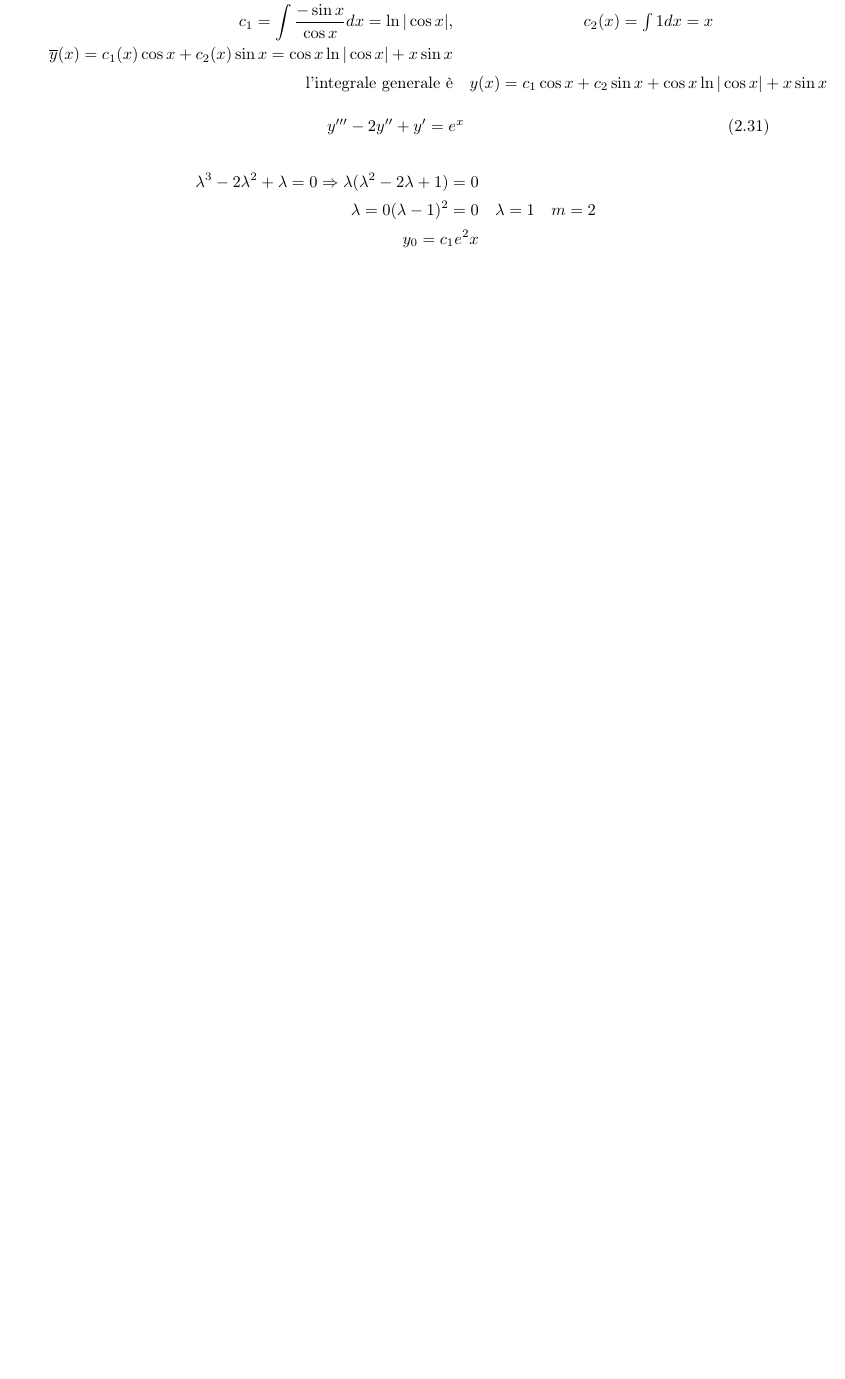
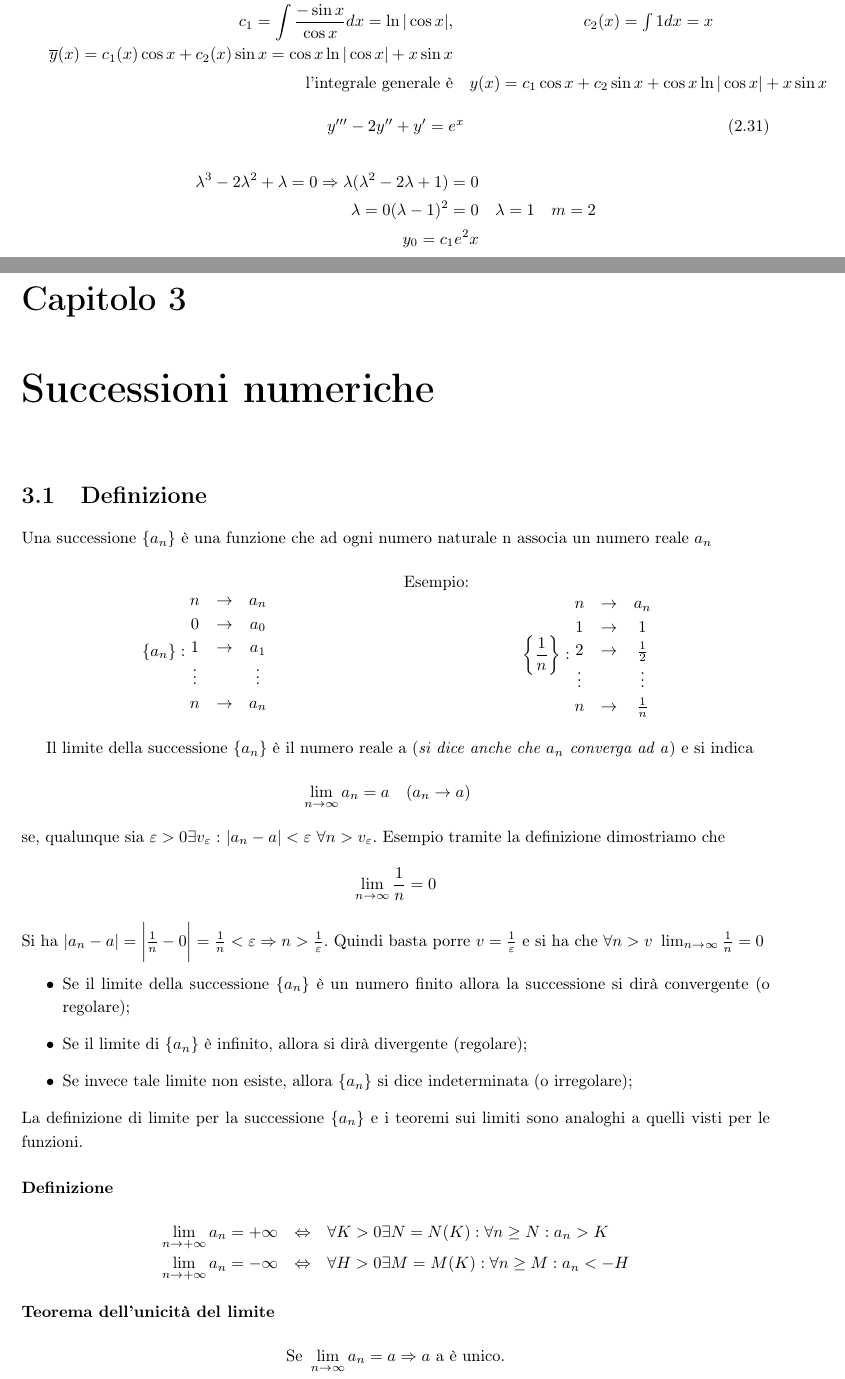
Before and after one commit to NF02/Appunti-universita, a LaTeX book (Analisi Matematica/mat.tex, which reads Analisi Matematica/pag/successioni nuneriche.tex): part of page 69 of 70 before the commit and two parts of pages 69 and 71 of 74 after it, the two joined at a grey line, cut so that both start at the same text, the shorter picture padded with empty space. Compiled offline with pdfLaTeX.

Commit message:
Successioni numeriche
Successioni numeriche con tanto di esercizio esplicativo

```diff
--- /dev/null
+++ b/Analisi Matematica/pag/successioni nuneriche.tex
@@ -0,0 +1,48 @@
+\chapter{Successioni numeriche}
+\section{Definizione}
+Una successione $\{a_n\}$ è una funzione che ad ogni numero naturale n associa un numero reale $a_n$
+\begin{multicols}{2}
+	\begin{equation*}
+		\{a_n\}: \begin{matrix}
+			n&\to&a_n\\
+			0&\to&a_0\\
+			1&\to&a_1\\
+			\vdots&&\vdots\\
+			n&\to&a_n
+		\end{matrix}
+	\end{equation*}
+	Esempio:
+	\begin{equation*}
+		\bigg\{\frac{1}{n}\bigg\}: \begin{matrix}
+			n&\to&a_n\\
+			1&\to&1\\
+			2&\to&\frac{1}{2}\\
+			\vdots&&\vdots\\
+			n&\to&\frac{1}{n}
+		 \end	{matrix}
+	\end{equation*}
+\end{multicols}
+Il limite della successione $\{a_n\}$ è il numero reale a (\textit{si dice anche che $a_n$ converga ad a}) e si indica
+\begin{eqnarray*}
+	\lim_{n\to\infty}a_n=a&(a_n\to a)
+\end{eqnarray*}
+se, qualunque sia $\varepsilon>0 \exists v_\varepsilon:$ $|a_n-a|<\varepsilon\text{ } \forall n>v_\varepsilon$. Esempio tramite la definizione dimostriamo che
+\begin{equation*}
+	\lim_{n\to\infty}\frac{1}{n}=0
+\end{equation*}
+Si ha $|a_n-a|=\bigg|\frac{1}{n}-0\bigg|=\frac{1}{n}<\varepsilon\Rightarrow n>\frac{1}{\varepsilon}$. Quindi basta porre $v=\frac{1}{\varepsilon}$ e si ha che $\forall n>v\text{ }\lim_{n\to \infty}\frac{1}{n}=0$
+\begin{itemize}
+	\item Se il limite della successione $\{a_n\}$ è un numero finito allora la successione si dirà convergente (o regolare);
+	\item Se il limite di $\{a_n\}$ è infinito, allora si dirà divergente (regolare);
+	\item Se invece tale limite non esiste, allora $\{a_n\}$ si dice indeterminata (o irregolare);
+\end{itemize}
+La definizione di limite per la successione $\{a_n\}$ e i teoremi sui limiti sono analoghi a quelli visti per le funzioni.
+\paragraph{Definizione}
+\begin{eqnarray*}
+	\lim_{n\to+\infty}a_n=+\infty&\Leftrightarrow&\forall K>0 \exists N=N(K):\forall n\geq N:a_n>K\\
+	\lim_{n\to+\infty}a_n=-\infty&\Leftrightarrow&\forall H>0 \exists M=M(K):\forall n\geq M:a_n<-H
+\end{eqnarray*}
+\paragraph{Teorema dell'unicità del limite}
+\begin{equation*}
+	\text{Se } \lim_{n\to \infty} a_n=a\Rightarrow a \text{ a è unico.}
+\end{equation*}
```
Also changed, not shown: Analisi Matematica/mat.tex (+1 -1 lines), Analisi Matematica/mat.pdf, Informatica/linguaggio C/appunti c.md (line endings or trailing spaces), Analisi Matematica/pag/successioni nuneriche.tex (62 more changed lines), 13 other files.
